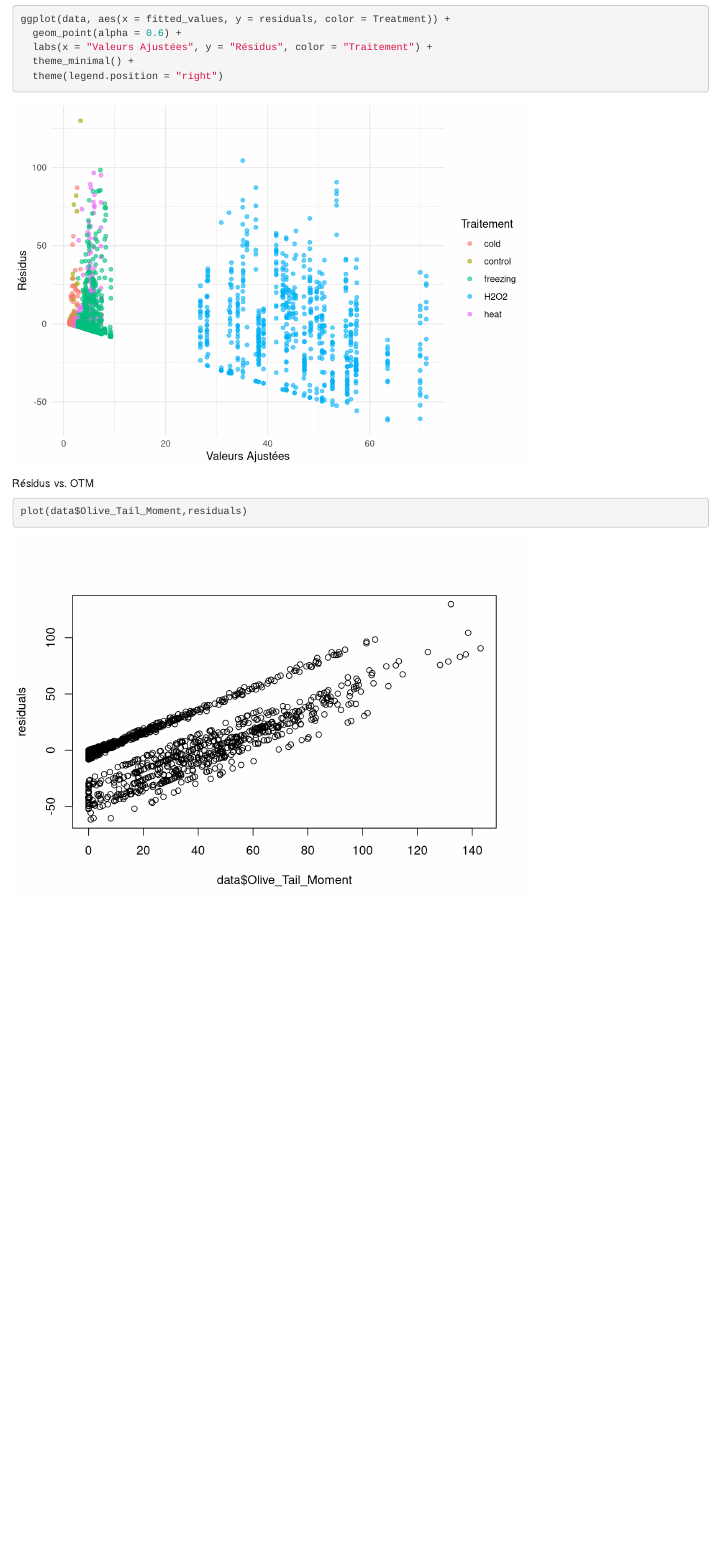
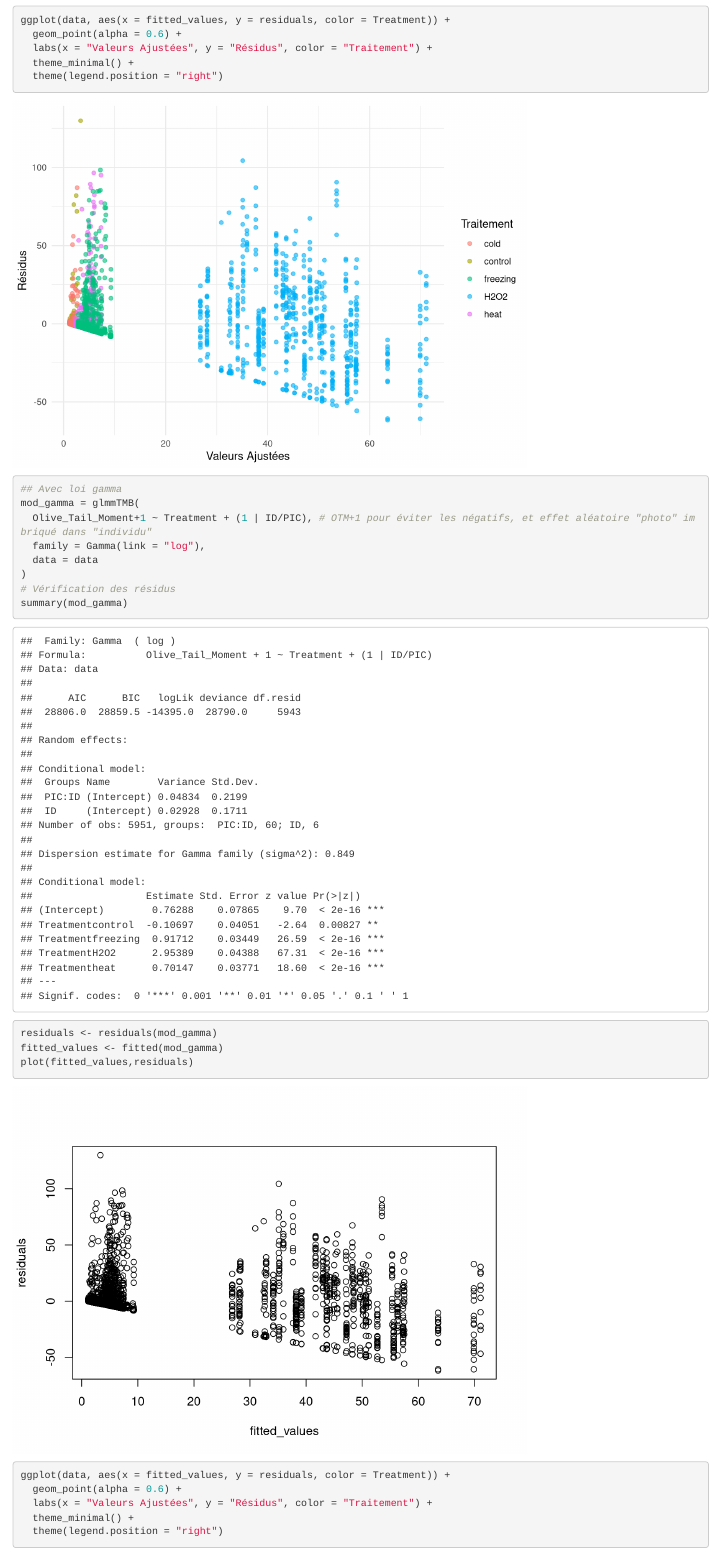
Before and after one commit to LoicMID/ASA_Cockroaches, an R Markdown document (ASA_mark.Rmd): the page in a window 1100 px wide, from 3400 px down before the commit and from 3450 px down after it, so that both start at the same text. Rendered offline with R 4.5, knitr and Pandoc, with nearby package versions; code that draws random numbers runs with fixed seeds of ours; some code elsewhere in the file could not run offline.

Commit message:
diiférentes distribution pour les modèles

````diff
--- a/ASA_mark.Rmd
+++ b/ASA_mark.Rmd
@@ -14,6 +14,7 @@ library(factoextra)
 library(glmmTMB)
 library(ggplot2)
 library(MASS)
+library(car)
 ```
 
 
@@ -83,0 +86,23 @@ fitted_values <- fitted(mod_zi_gamma)
+ggplot(data, aes(x = fitted_values, y = residuals, color = Treatment)) +
+  geom_point(alpha = 0.6) +
+  labs(x = "Valeurs Ajustées", y = "Résidus", color = "Traitement") +
+  theme_minimal() +
+  theme(legend.position = "right")
+
+## Avec loi gamma
+mod_gamma = glmmTMB(
+  Olive_Tail_Moment+1 ~ Treatment + (1 | ID/PIC), # OTM+1 pour éviter les négatifs, et effet aléatoire "photo" imbriqué dans "individu"
+  family = Gamma(link = "log"),
+  data = data
+)
+# Vérification des résidus
+summary(mod_gamma)
+residuals <- residuals(mod_gamma)
+fitted_values <- fitted(mod_gamma)
+plot(fitted_values,residuals)
+
+ggplot(data, aes(x = fitted_values, y = residuals, color = Treatment)) +
+  geom_point(alpha = 0.6) +
+  labs(x = "Valeurs Ajustées", y = "Résidus", color = "Traitement") +
+  theme_minimal() +
+  theme(legend.position = "right")
````
Also changed, not shown: ASA_mark.Rmd (28 more changed lines).
